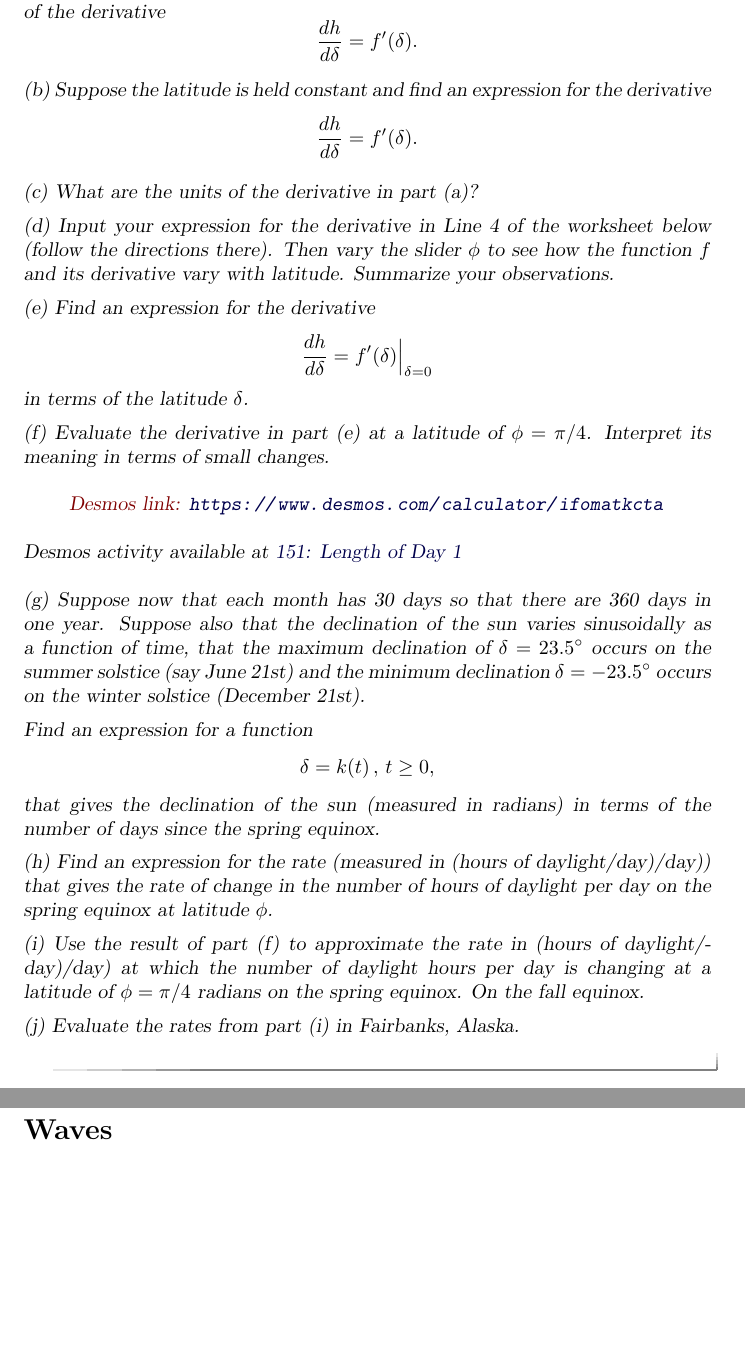
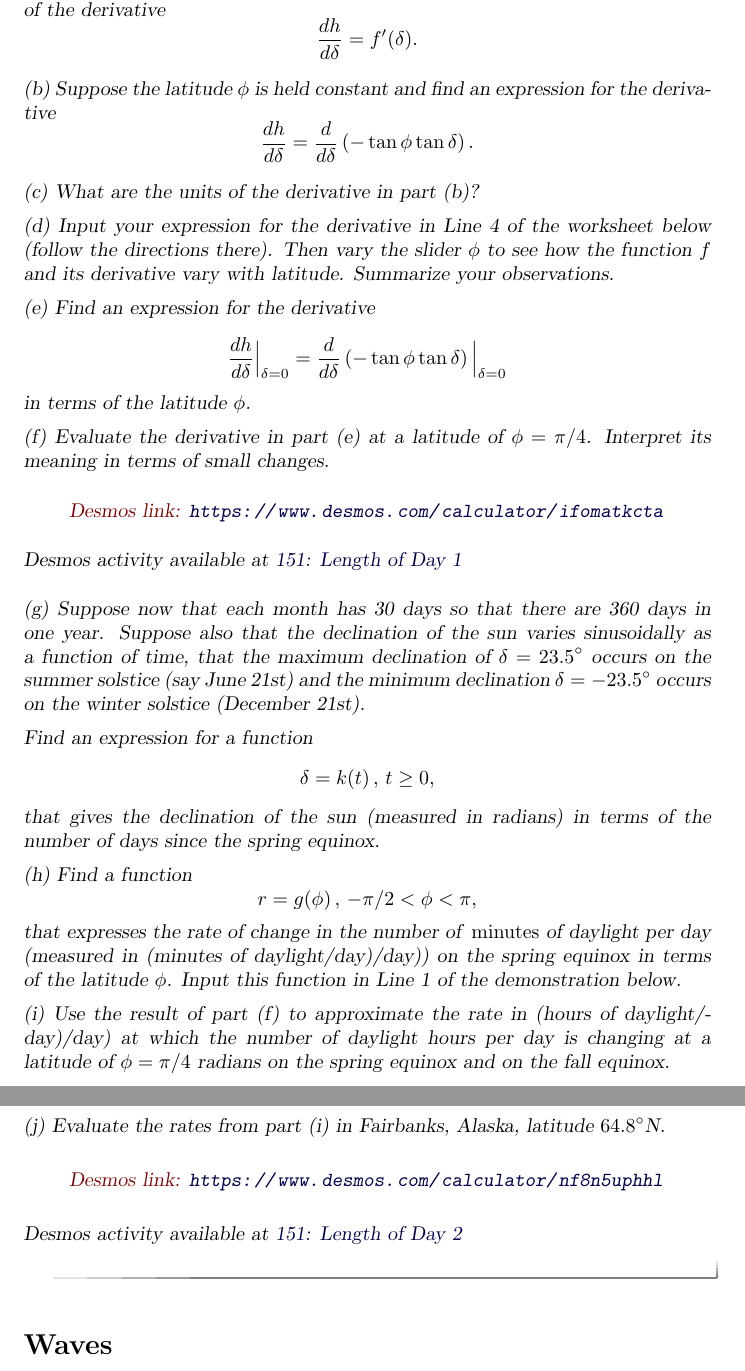
Before and after one commit to fkuczmar/Calculus1, a LaTeX document (ImplicitD/ImplicitD.tex): two parts of pages 7 and 8 of 8, joined at a grey line, cut so that both start at the same text, the shorter picture padded with empty space. Compiled offline with pdfLaTeX.

Commit message:
Problems

```diff
--- a/ImplicitD/ImplicitD.tex
+++ b/ImplicitD/ImplicitD.tex
@@ -322,20 +322,20 @@ Geogebra activity available at \href{https://www.geogebra.org/classic/vnhrutwu}{
    \frac{dh}{d\delta} = f^\prime(\delta) .
 \]
 
-(b) Suppose the latitude is held constant and find an expression for the derivative
+(b) Suppose the latitude $\phi$ is held constant and find an expression for the derivative
 \[
-   \frac{dh}{d\delta} = f^\prime(\delta) .
+   \frac{dh}{d\delta} = \frac{d}{d\delta} \left(  -\tan\phi \tan \delta    \right).
 \]
 
-(c) What are the units of the derivative in part (a)?
+(c) What are the units of the derivative in part (b)?
 
 (d) Input your expression for the derivative in Line 4 of the worksheet below (follow the directions there). Then vary the slider $\phi$ to see how the function $f$ and its derivative vary with latitude. Summarize your observations.
 
 (e) Find an expression for the derivative
 \[
-   \frac{dh}{d\delta} = f^\prime(\delta) \Big|_{\delta = 0}
+   \frac{dh}{d\delta}\Big|_{\delta = 0} =  \frac{d}{d\delta} \left(  -\tan\phi \tan \delta    \right)\Big|_{\delta =0}
 \]
-in terms of the latitude $\delta$.
+in terms of the latitude $\phi$.
 
 (f) Evaluate the derivative in part (e) at a latitude of $\phi =\pi/4$. Interpret its meaning in terms of small changes.
 
@@ -357,11 +357,24 @@ Find an expression for a function
 \]
 that gives the declination of the sun (measured in radians) in terms of the number of days since the spring equinox.
 
-(h) Find an expression for the rate (measured in (hours of daylight/day)/day)) that gives the rate of change in the number of hours of daylight per day on the spring equinox at latitude $\phi$.
+(h) Find a function
+\[
+   r = g(\phi) \, , \, -\pi/2 < \phi < \pi ,
+\]
+that expresses the rate of change in the number of \emph{minutes} of daylight per day (measured in (minutes of daylight/day)/day)) on the spring equinox in terms of the latitude $\phi$. Input this function in Line 1 of the demonstration below.
 
-(i) Use the result of part (f) to approximate the rate in (hours of daylight/day)/day) at which the number of daylight hours per day is changing at a latitude of $\phi = \pi/4$ radians on the spring equinox. On the fall equinox.
+(i) Use the result of part (f) to approximate the rate in (hours of daylight/day)/day) at which the number of daylight hours per day is changing at a latitude of $\phi = \pi/4$ radians on the spring equinox and on the fall equinox.
 
-(j) Evaluate the rates from part (i) in Fairbanks, Alaska.
+(j) Evaluate the rates from part (i) in Fairbanks, Alaska, latitude $64.8^\circ$N.
+
+\begin{onlineOnly}
+    \begin{center}
+\desmos{nf8n5uphhl}{900}{600}
+\end{center}
+\end{onlineOnly}
+
+Desmos activity available at \href{https://www.desmos.com/calculator/nf8n5uphhl}{151: Length of Day 2}
+
 
 
 \end{question}
```
